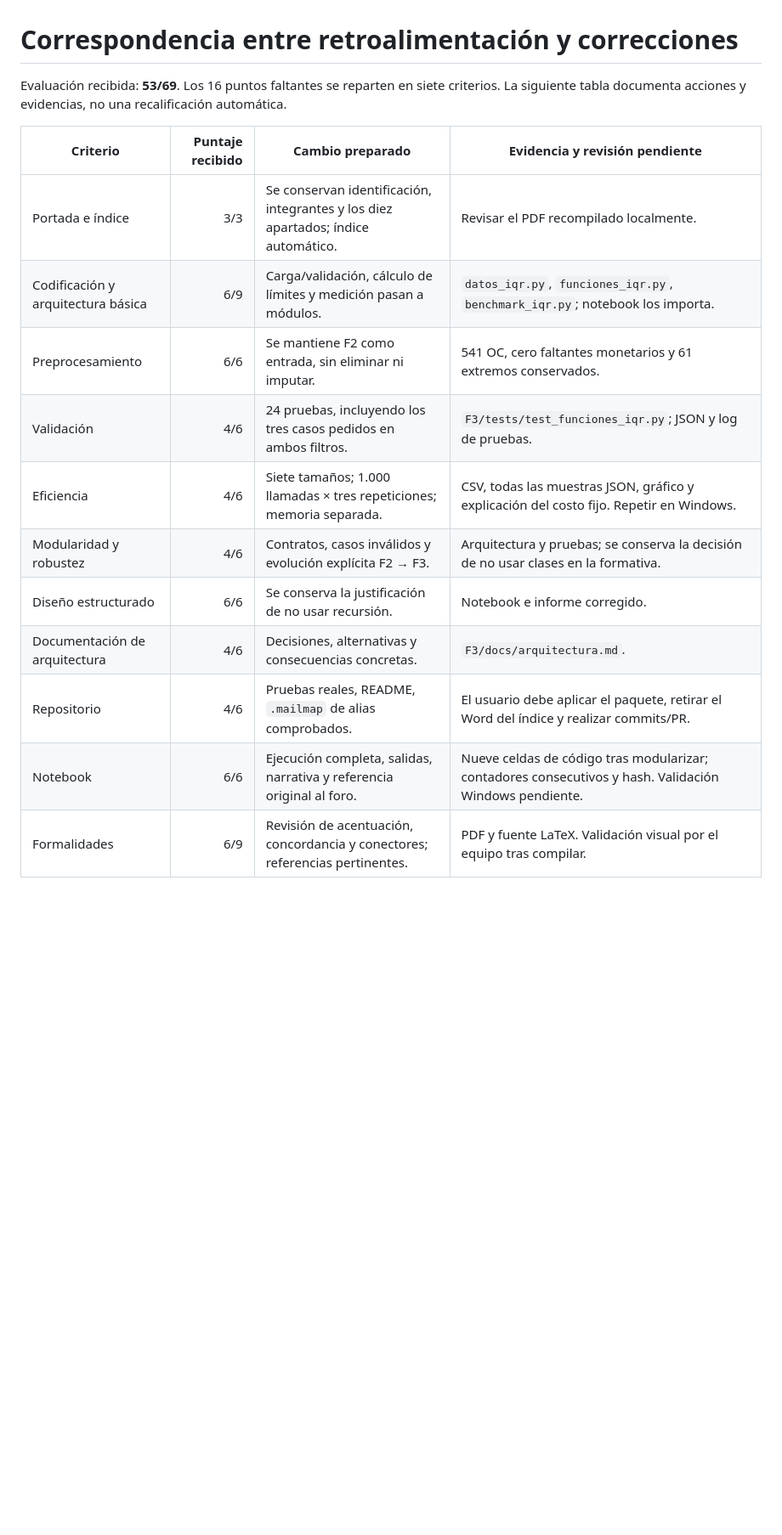
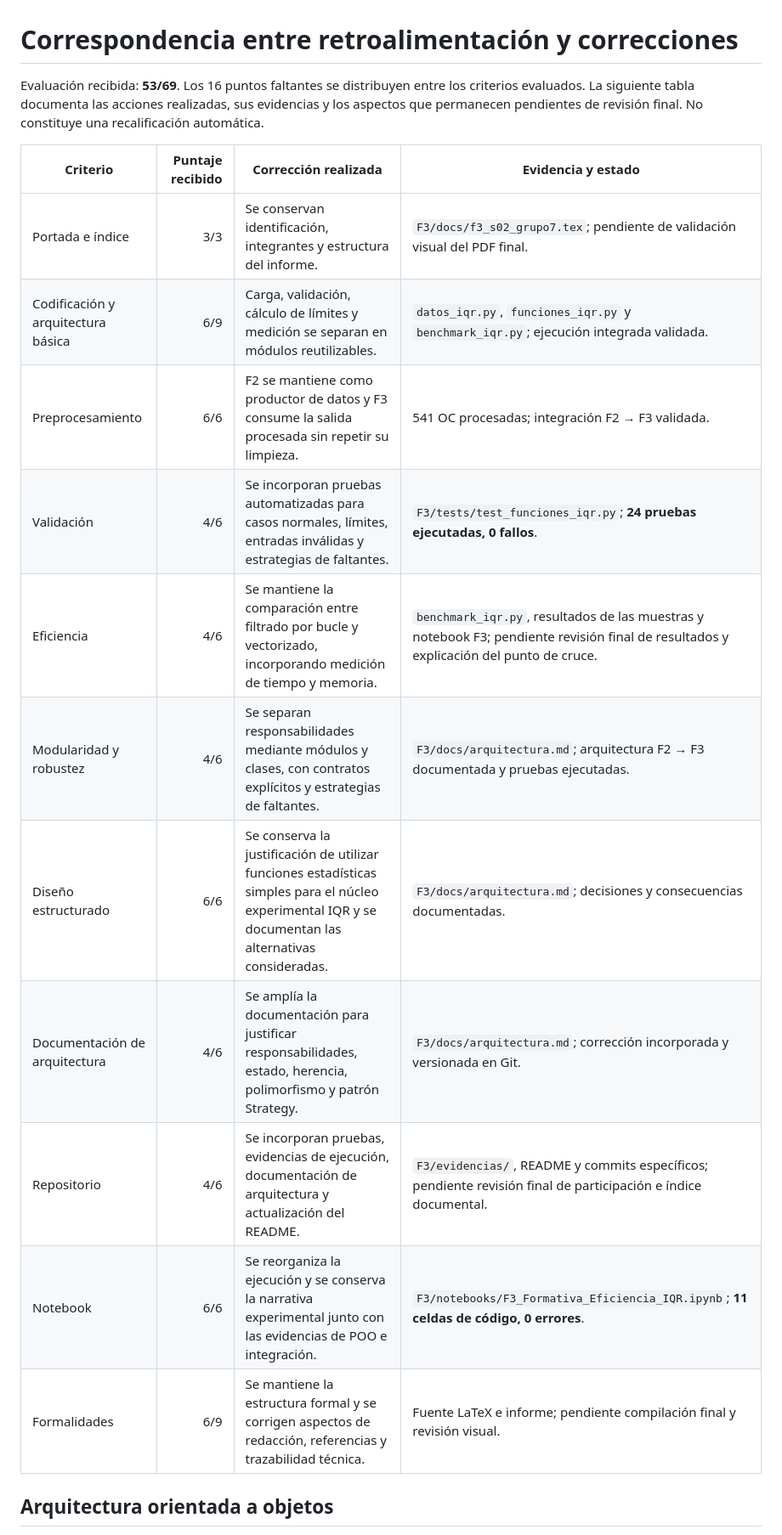
Before and after one commit to BenjaArayaM/proyecto-grupo7-mcdi500, a Markdown page: F3/docs/correcciones_formativa3.md, the part around one of its changes. Shown at 85% size. Rendered like a GitHub page; blank space fills up the shorter version.

```diff
--- a/F3/docs/correcciones_formativa3.md
+++ b/F3/docs/correcciones_formativa3.md
@@ -1,18 +1,22 @@
 # Correspondencia entre retroalimentación y correcciones
 
-Evaluación recibida: **53/69**. Los 16 puntos faltantes se reparten en siete criterios.
-La siguiente tabla documenta acciones y evidencias, no una recalificación automática.
+Evaluación recibida: **53/69**. Los 16 puntos faltantes se distribuyen entre los criterios
+evaluados. La siguiente tabla documenta las acciones realizadas, sus evidencias y los aspectos
+que permanecen pendientes de revisión final. No constituye una recalificación automática.
 
-| Criterio | Puntaje recibido | Cambio preparado | Evidencia y revisión pendiente |
+| Criterio | Puntaje recibido | Corrección realizada | Evidencia y estado |
 |---|---:|---|---|
-| Portada e índice | 3/3 | Se conservan identificación, integrantes y los diez apartados; índice automático. | Revisar el PDF recompilado localmente. |
-| Codificación y arquitectura básica | 6/9 | Carga/validación, cálculo de límites y medición pasan a módulos. | `datos_iqr.py`, `funciones_iqr.py`, `benchmark_iqr.py`; notebook los importa. |
-| Preprocesamiento | 6/6 | Se mantiene F2 como entrada, sin eliminar ni imputar. | 541 OC, cero faltantes monetarios y 61 extremos conservados. |
-| Validación | 4/6 | 24 pruebas, incluyendo los tres casos pedidos en ambos filtros. | `F3/tests/test_funciones_iqr.py`; JSON y log de pruebas. |
-| Eficiencia | 4/6 | Siete tamaños; 1.000 llamadas × tres repeticiones; memoria separada. | CSV, todas las muestras JSON, gráfico y explicación del costo fijo. Repetir en Windows. |
-| Modularidad y robustez | 4/6 | Contratos, casos inválidos y evolución explícita F2 → F3. | Arquitectura y pruebas; se conserva la decisión de no usar clases en la formativa. |
-| Diseño estructurado | 6/6 | Se conserva la justificación de no usar recursión. | Notebook e informe corregido. |
-| Documentación de arquitectura | 4/6 | Decisiones, alternativas y consecuencias concretas. | `F3/docs/arquitectura.md`. |
-| Repositorio | 4/6 | Pruebas reales, README, `.mailmap` de alias comprobados. | El usuario debe aplicar el paquete, retirar el Word del índice y realizar commits/PR. |
-| Notebook | 6/6 | Ejecución completa, salidas, narrativa y referencia original al foro. | Nueve celdas de código tras modularizar; contadores consecutivos y hash. Validación Windows pendiente. |
-| Formalidades | 6/9 | Revisión de acentuación, concordancia y conectores; referencias pertinentes. | PDF y fuente LaTeX. Validación visual por el equipo tras compilar. |
+| Portada e índice | 3/3 | Se conservan identificación, integrantes y estructura del informe. | `F3/docs/f3_s02_grupo7.tex`; pendiente de validación visual del PDF final. |
+| Codificación y arquitectura básica | 6/9 | Carga, validación, cálculo de límites y medición se separan en módulos reutilizables. | `datos_iqr.py`, `funciones_iqr.py` y `benchmark_iqr.py`; ejecución integrada validada. |
+| Preprocesamiento | 6/6 | F2 se mantiene como productor de datos y F3 consume la salida procesada sin repetir su limpieza. | 541 OC procesadas; integración F2 → F3 validada. |
+| Validación | 4/6 | Se incorporan pruebas automatizadas para casos normales, límites, entradas inválidas y estrategias de faltantes. | `F3/tests/test_funciones_iqr.py`; **24 pruebas ejecutadas, 0 fallos**. |
+| Eficiencia | 4/6 | Se mantiene la comparación entre filtrado por bucle y vectorizado, incorporando medición de tiempo y memoria. | `benchmark_iqr.py`, resultados de las muestras y notebook F3; pendiente revisión final de resultados y explicación del punto de cruce. |
+| Modularidad y robustez | 4/6 | Se separan responsabilidades mediante módulos y clases, con contratos explícitos y estrategias de faltantes. | `F3/docs/arquitectura.md`; arquitectura F2 → F3 documentada y pruebas ejecutadas. |
+| Diseño estructurado | 6/6 | Se conserva la justificación de utilizar funciones estadísticas simples para el núcleo experimental IQR y se documentan las alternativas consideradas. | `F3/docs/arquitectura.md`; decisiones y consecuencias documentadas. |
+| Documentación de arquitectura | 4/6 | Se amplía la documentación para justificar responsabilidades, estado, herencia, polimorfismo y patrón Strategy. | `F3/docs/arquitectura.md`; corrección incorporada y versionada en Git. |
+| Repositorio | 4/6 | Se incorporan pruebas, evidencias de ejecución, documentación de arquitectura y actualización del README. | `F3/evidencias/`, README y commits específicos; pendiente revisión final de participación e índice documental. |
+| Notebook | 6/6 | Se reorganiza la ejecución y se conserva la narrativa experimental junto con las evidencias de POO e integración. | `F3/notebooks/F3_Formativa_Eficiencia_IQR.ipynb`; **11 celdas de código, 0 errores**. |
+| Formalidades | 6/9 | Se mantiene la estructura formal y se corrigen aspectos de redacción, referencias y trazabilidad técnica. | Fuente LaTeX e informe; pendiente compilación final y revisión visual. |
+
+## Arquitectura orientada a objetos
+
```
Also changed, not shown: other parts of F3/docs/correcciones_formativa3.md (+67 -12 lines).
